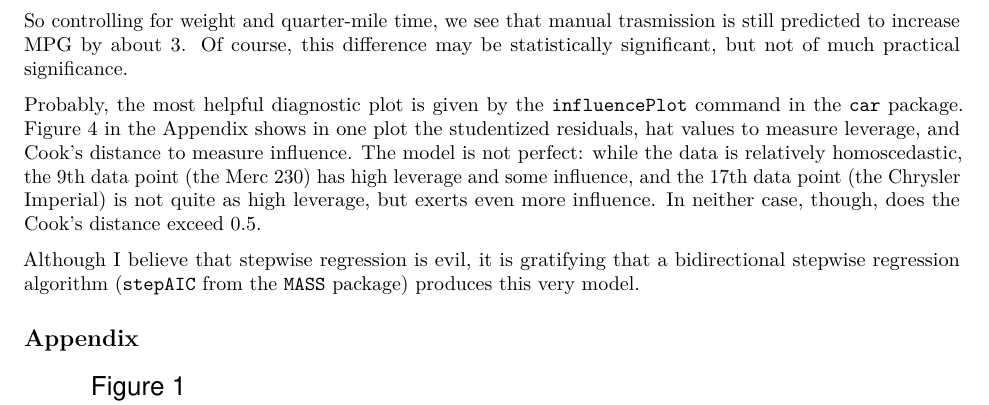
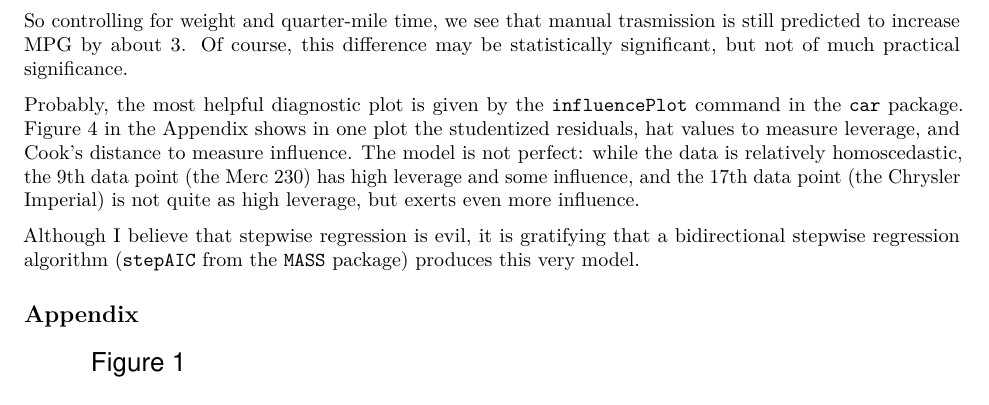
Before and after one commit to VectorPosse/regmods-006_project, an R Markdown document (regmods-006_project.Rmd): part of page 2 of 5, cut so that both start at the same text. Rendered offline with R 4.5, knitr and Pandoc, then LaTeX, with nearby package versions; both versions are drawn in the output format of the newer one.

Commit message:
Fixed claim about Cook's distance.

```diff
--- a/regmods-006_project.Rmd
+++ b/regmods-006_project.Rmd
@@ -1,9 +1,9 @@
 ---
 title: "Course Project for Regression Models"
 output:
+  pdf_document: default
   html_document:
     keep_md: yes
-  pdf_document: default
 ---
 
 ## Executive Summary
@@ -61,7 +61,7 @@ summary(fit2)
 
 So controlling for weight and quarter-mile time, we see that manual trasmission is still predicted to increase MPG by about 3. Of course, this difference may be statistically significant, but not of much practical significance.
 
-Probably, the most helpful diagnostic plot is given by the `influencePlot` command in the `car` package. Figure 4 in the Appendix shows in one plot the studentized residuals, hat values to measure leverage, and Cook's distance to measure influence. The model is not perfect: while the data is relatively homoscedastic, the 9th data point (the Merc 230) has high leverage and some influence, and the 17th data point (the Chrysler Imperial) is not quite as high leverage, but exerts even more influence. In neither case, though, does the Cook's distance exceed 0.5.
+Probably, the most helpful diagnostic plot is given by the `influencePlot` command in the `car` package. Figure 4 in the Appendix shows in one plot the studentized residuals, hat values to measure leverage, and Cook's distance to measure influence. The model is not perfect: while the data is relatively homoscedastic, the 9th data point (the Merc 230) has high leverage and some influence, and the 17th data point (the Chrysler Imperial) is not quite as high leverage, but exerts even more influence.
 
 Although I believe that stepwise regression is evil, it is gratifying that a bidirectional stepwise regression algorithm (`stepAIC` from the `MASS` package) produces this very model.
 
```
Also changed, not shown: regmods-006_project.html, regmods-006_project.md, regmods-006_project.pdf.
